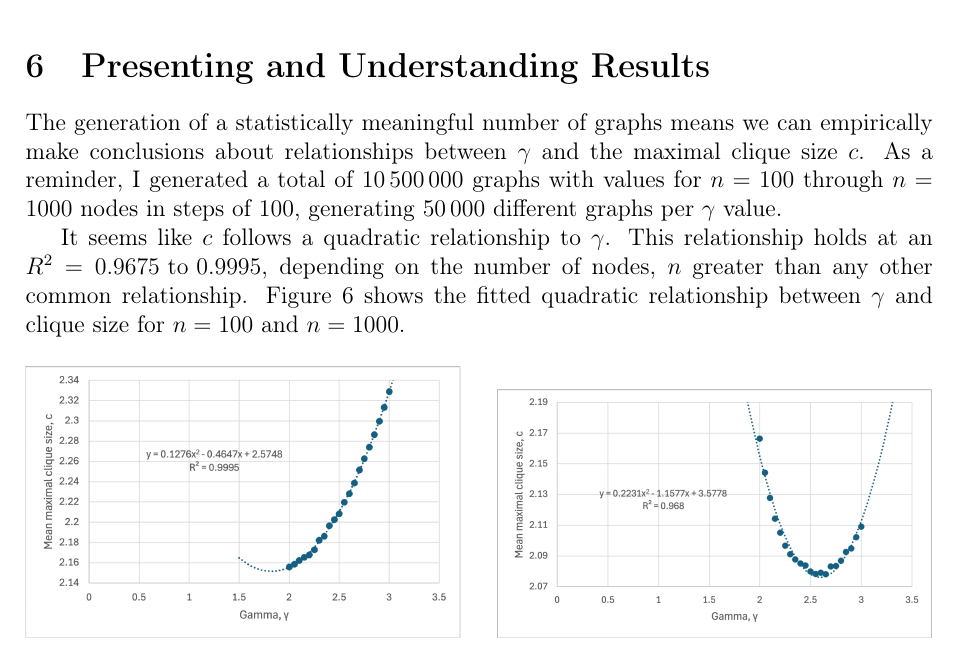
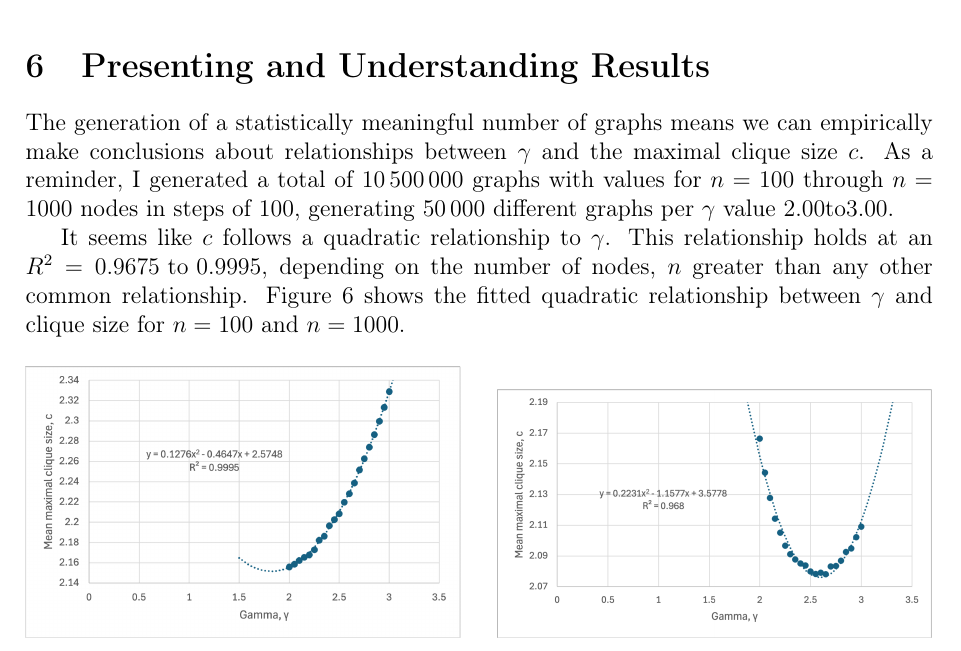
Before and after one commit to informatiky/LaTeX, a LaTeX document (Extended Essay/Johannes - Mathematics Extended Essay - Probabilistic method.tex): part of page 15 of 20, cut so that both start at the same text. Compiled offline with pdfLaTeX.

Commit message:
Auto-commit: 2026-09-16 15:34:24

```diff
--- a/Extended Essay/Johannes - Mathematics Extended Essay - Probabilistic method.tex
+++ b/Extended Essay/Johannes - Mathematics Extended Essay - Probabilistic method.tex
@@ -774,7 +774,7 @@ If we were to draw it, Figure \ref{fig:chung-lu-realization-3} would be the resu
 
 % After generating a statistically meaningful number of graphs we can conclude that empirical data is in line with literature. The small deviation in maximal clique sizes can be explained by the findings of \textit{cite here} paper. It is important to note, however, that there is a large number of
 
-The generation of a statistically meaningful number of graphs means we can empirically make conclusions about relationships between \( \gamma \) and the maximal clique size \( c \). As a reminder, I generated a total of \(\num{10500000}\) graphs with values for \( n =100\) through \( n =1000\) nodes in steps of \(\num{100} \), generating \(\num{50000}\) different graphs per \( \gamma \) value.
+The generation of a statistically meaningful number of graphs means we can empirically make conclusions about relationships between \( \gamma \) and the maximal clique size \( c \). As a reminder, I generated a total of \(\num{10500000}\) graphs with values for \( n =100\) through \( n =1000\) nodes in steps of \(\num{100} \), generating \(\num{50000}\) different graphs per \( \gamma \) value \(2.00 \text{to} 3.00\).
 
 It seems like \( c \) follows a quadratic relationship to \( \gamma \). This relationship holds at an \( R^2 = 0.9675 \text{ to } 0.9995 \), depending on the number of nodes, \(n\) greater than any other common relationship. Figure \ref{fig:gamma-clique-comparison} shows the fitted quadratic relationship between \(\gamma\) and clique size for \(n=100\) and \(n=1000\).
 
```
Also changed, not shown: 1 other file.
